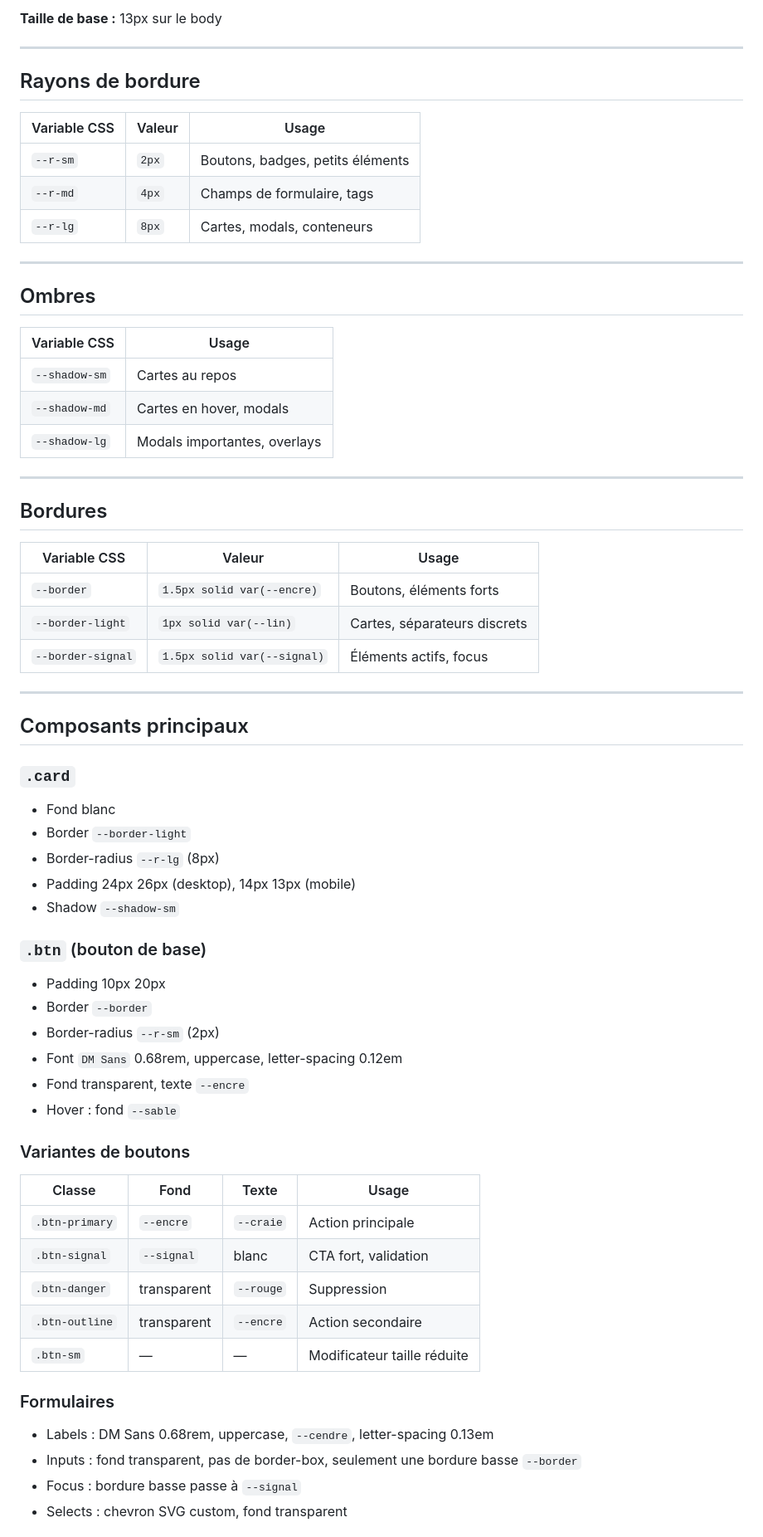
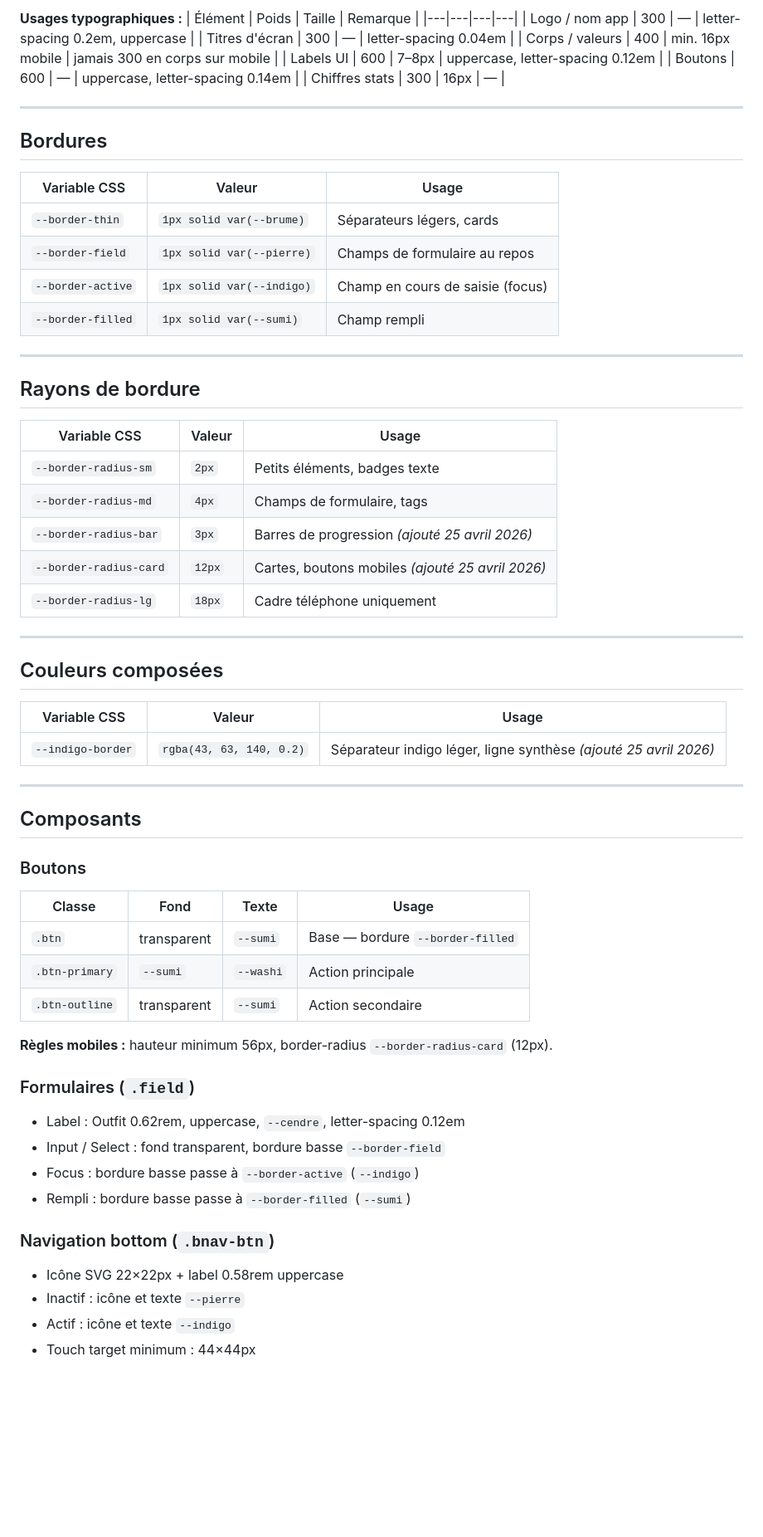
Before and after one commit to TroncCommun-Duramen/duramen, a Markdown page: docs/DESIGN_SYSTEM.md, the part around one of its changes. Shown at 83% size. GitHub-like rendering; blank space fills up the shorter version.

Commit message:
docs: création CHANGELOG + mise à jour DESIGN_SYSTEM tokens et composants

```diff
--- a/docs/DESIGN_SYSTEM.md
+++ b/docs/DESIGN_SYSTEM.md
@@ -49,67 +67,70 @@
 
-**Taille de base :** 13px sur le body
+**Usages typographiques :**
+| Élément | Poids | Taille | Remarque |
+|---|---|---|---|
+| Logo / nom app | 300 | — | letter-spacing 0.2em, uppercase |
+| Titres d'écran | 300 | — | letter-spacing 0.04em |
+| Corps / valeurs | 400 | min. 16px mobile | jamais 300 en corps sur mobile |
+| Labels UI | 600 | 7–8px | uppercase, letter-spacing 0.12em |
+| Boutons | 600 | — | uppercase, letter-spacing 0.14em |
+| Chiffres stats | 300 | 16px | — |
+
+---
+
+## Bordures
+
+| Variable CSS | Valeur | Usage |
+|---|---|---|
+| `--border-thin` | `1px solid var(--brume)` | Séparateurs légers, cards |
+| `--border-field` | `1px solid var(--pierre)` | Champs de formulaire au repos |
+| `--border-active` | `1px solid var(--indigo)` | Champ en cours de saisie (focus) |
+| `--border-filled` | `1px solid var(--sumi)` | Champ rempli |
 
 ---
 
 ## Rayons de bordure
 
 | Variable CSS | Valeur | Usage |
-|--------------|--------|-------|
-| `--r-sm` | `2px` | Boutons, badges, petits éléments |
-| `--r-md` | `4px` | Champs de formulaire, tags |
-| `--r-lg` | `8px` | Cartes, modals, conteneurs |
+|---|---|---|
+| `--border-radius-sm` | `2px` | Petits éléments, badges texte |
+| `--border-radius-md` | `4px` | Champs de formulaire, tags |
+| `--border-radius-bar` | `3px` | Barres de progression *(ajouté 25 avril 2026)* |
+| `--border-radius-card` | `12px` | Cartes, boutons mobiles *(ajouté 25 avril 2026)* |
+| `--border-radius-lg` | `18px` | Cadre téléphone uniquement |
 
 ---
 
-## Ombres
+## Couleurs composées
 
-| Variable CSS | Usage |
-|--------------|-------|
-| `--shadow-sm` | Cartes au repos |
-| `--shadow-md` | Cartes en hover, modals |
-| `--shadow-lg` | Modals importantes, overlays |
+| Variable CSS | Valeur | Usage |
+|---|---|---|
+| `--indigo-border` | `rgba(43, 63, 140, 0.2)` | Séparateur indigo léger, ligne synthèse *(ajouté 25 avril 2026)* |
 
 ---
 
-## Bordures
+## Composants
 
-| Variable CSS | Valeur | Usage |
-|--------------|--------|-------|
-| `--border` | `1.5px solid var(--encre)` | Boutons, éléments forts |
-| `--border-light` | `1px solid var(--lin)` | Cartes, séparateurs discrets |
-| `--border-signal` | `1.5px solid var(--signal)` | Éléments actifs, focus |
+### Boutons
 
----
+| Classe | Fond | Texte | Usage |
+|---|---|---|---|
+| `.btn` | transparent | `--sumi` | Base — bordure `--border-filled` |
+| `.btn-primary` | `--sumi` | `--washi` | Action principale |
+| `.btn-outline` | transparent | `--sumi` | Action secondaire |
 
-## Composants principaux
+**Règles mobiles :** hauteur minimum 56px, border-radius `--border-radius-card` (12px).
 
-### `.card`
-- Fond blanc
-- Border `--border-light`
-- Border-radius `--r-lg` (8px)
-- Padding 24px 26px (desktop), 14px 13px (mobile)
-- Shadow `--shadow-sm`
+### Formulaires (`.field`)
 
-### `.btn` (bouton de base)
-- Padding 10px 20px
-- Border `--border`
-- Border-radius `--r-sm` (2px)
-- Font `DM Sans` 0.68rem, uppercase, letter-spacing 0.12em
-- Fond transparent, texte `--encre`
-- Hover : fond `--sable`
+- Label : Outfit 0.62rem, uppercase, `--cendre`, letter-spacing 0.12em
+- Input / Select : fond transparent, bordure basse `--border-field`
+- Focus : bordure basse passe à `--border-active` (`--indigo`)
+- Rempli : bordure basse passe à `--border-filled` (`--sumi`)
 
-### Variantes de boutons
-| Classe | Fond | Texte | Usage |
-|--------|------|-------|-------|
-| `.btn-primary` | `--encre` | `--craie` | Action principale |
-| `.btn-signal` | `--signal` | blanc | CTA fort, validation |
-| `.btn-danger` | transparent | `--rouge` | Suppression |
-| `.btn-outline` | transparent | `--encre` | Action secondaire |
-| `.btn-sm` | — | — | Modificateur taille réduite |
+### Navigation bottom (`.bnav-btn`)
 
-### Formulaires
-- Labels : DM Sans 0.68rem, uppercase, `--cendre`, letter-spacing 0.13em
-- Inputs : fond transparent, pas de border-box, seulement une bordure basse `--border`
-- Focus : bordure basse passe à `--signal`
-- Selects : chevron SVG custom, fond transparent
+- Icône SVG 22×22px + label 0.58rem uppercase
+- Inactif : icône et texte `--pierre`
+- Actif : icône et texte `--indigo`
+- Touch target minimum : 44×44px
 
```
Also changed, not shown: other parts of docs/DESIGN_SYSTEM.md (+120 -44 lines), docs/CHANGELOG.md (added, +72 -0 lines).
